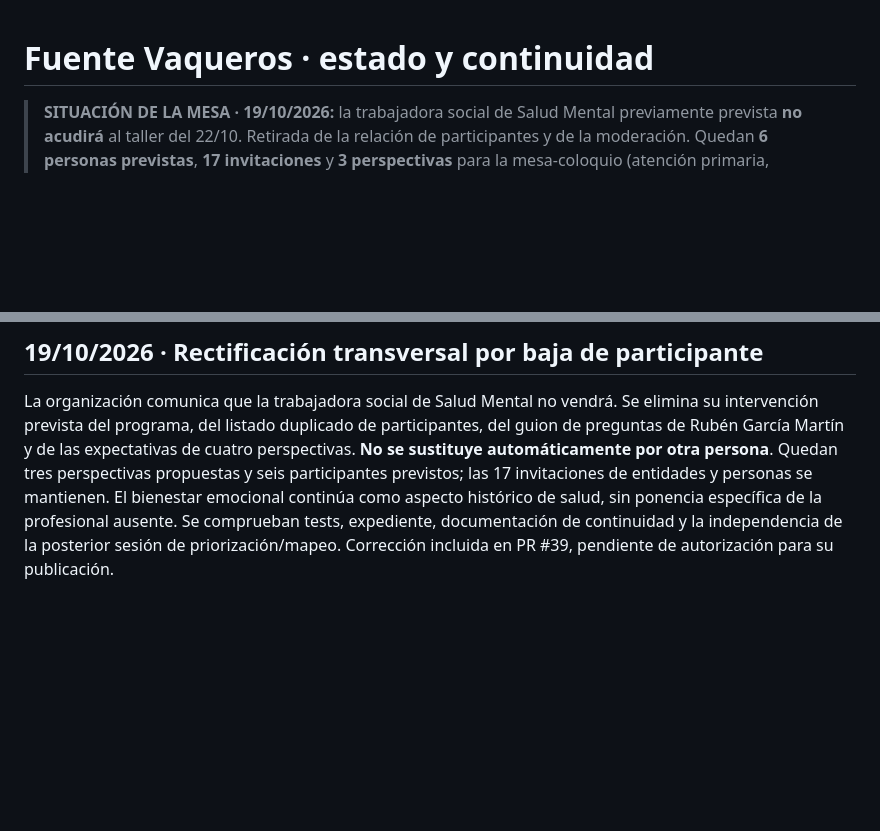
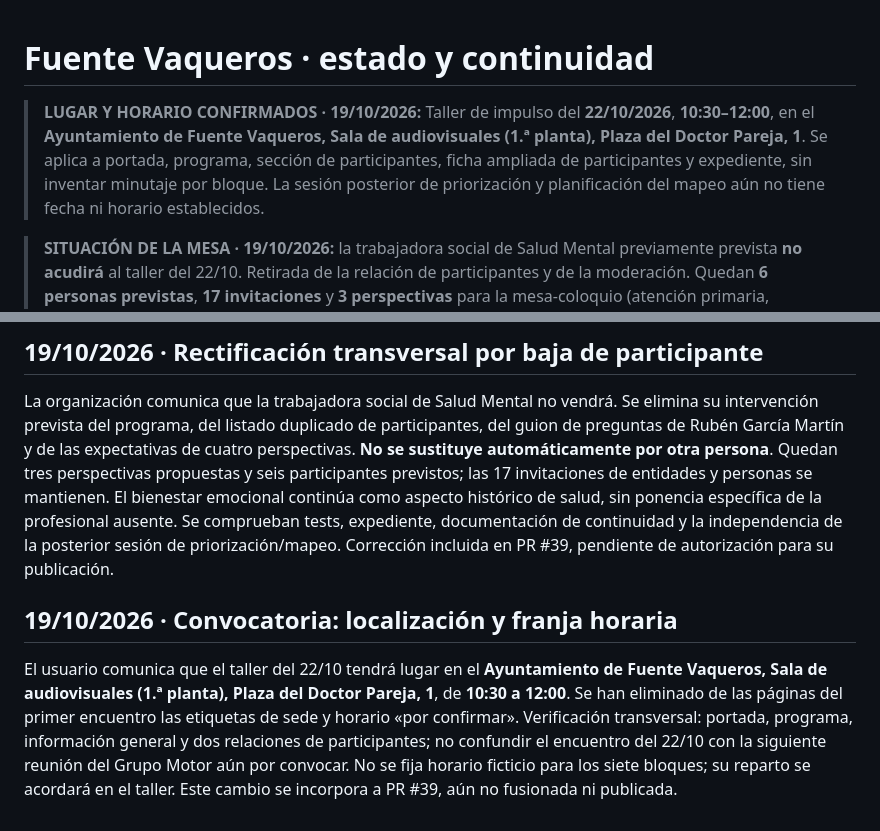
Before and after one commit to bhermoso/aula-activos-comunitarios, a Markdown page: fuente-vaqueros/ESTADO_Y_CONTINUIDAD.md, 2 parts joined by grey strips. Drawn GitHub-style; blank space fills up the shorter version.

Commit message:
docs(fuente): documentar convocatoria 22 oct, sala audiovisuales y franja 10:30-12:00

```diff
--- a/fuente-vaqueros/ESTADO_Y_CONTINUIDAD.md
+++ b/fuente-vaqueros/ESTADO_Y_CONTINUIDAD.md
@@ -1,4 +1,6 @@
 # Fuente Vaqueros · estado y continuidad
+
+> **LUGAR Y HORARIO CONFIRMADOS · 19/10/2026:** Taller de impulso del **22/10/2026**, **10:30–12:00**, en el **Ayuntamiento de Fuente Vaqueros, Sala de audiovisuales (1.ª planta), Plaza del Doctor Pareja, 1**. Se aplica a portada, programa, sección de participantes, ficha ampliada de participantes y expediente, sin inventar minutaje por bloque. La sesión posterior de priorización y planificación del mapeo aún no tiene fecha ni horario establecidos.
 
 > **SITUACIÓN DE LA MESA · 19/10/2026:** la trabajadora social de Salud Mental previamente prevista **no acudirá** al taller del 22/10. Retirada de la relación de participantes y de la moderación. Quedan **6 personas previstas**, **17 invitaciones** y **3 perspectivas** para la mesa-coloquio (atención primaria, familias/AMPA y salud escolar), moderada por Rubén García Martín, técnico de Cultura del Ayuntamiento de Fuente Vaqueros. La composición y la asistencia de las restantes personas no se dan por confirmadas.
 
@@ -56,3 +58,8 @@ El usuario confirma: **Rubén García Martín, técnico de Cultura del Ayuntamie
 ## 19/10/2026 · Rectificación transversal por baja de participante
 
 La organización comunica que la trabajadora social de Salud Mental no vendrá. Se elimina su intervención prevista del programa, del listado duplicado de participantes, del guion de preguntas de Rubén García Martín y de las expectativas de cuatro perspectivas. **No se sustituye automáticamente por otra persona**. Quedan tres perspectivas propuestas y seis participantes previstos; las 17 invitaciones de entidades y personas se mantienen. El bienestar emocional continúa como aspecto histórico de salud, sin ponencia específica de la profesional ausente. Se comprueban tests, expediente, documentación de continuidad y la independencia de la posterior sesión de priorización/mapeo. Corrección incluida en PR #39, pendiente de autorización para su publicación.
+
+
+## 19/10/2026 · Convocatoria: localización y franja horaria
+
+El usuario comunica que el taller del 22/10 tendrá lugar en el **Ayuntamiento de Fuente Vaqueros, Sala de audiovisuales (1.ª planta), Plaza del Doctor Pareja, 1**, de **10:30 a 12:00**. Se han eliminado de las páginas del primer encuentro las etiquetas de sede y horario «por confirmar». Verificación transversal: portada, programa, información general y dos relaciones de participantes; no confundir el encuentro del 22/10 con la siguiente reunión del Grupo Motor aún por convocar. No se fija horario ficticio para los siete bloques; su reparto se acordará en el taller. Este cambio se incorpora a PR #39, aún no fusionada ni publicada.
```
